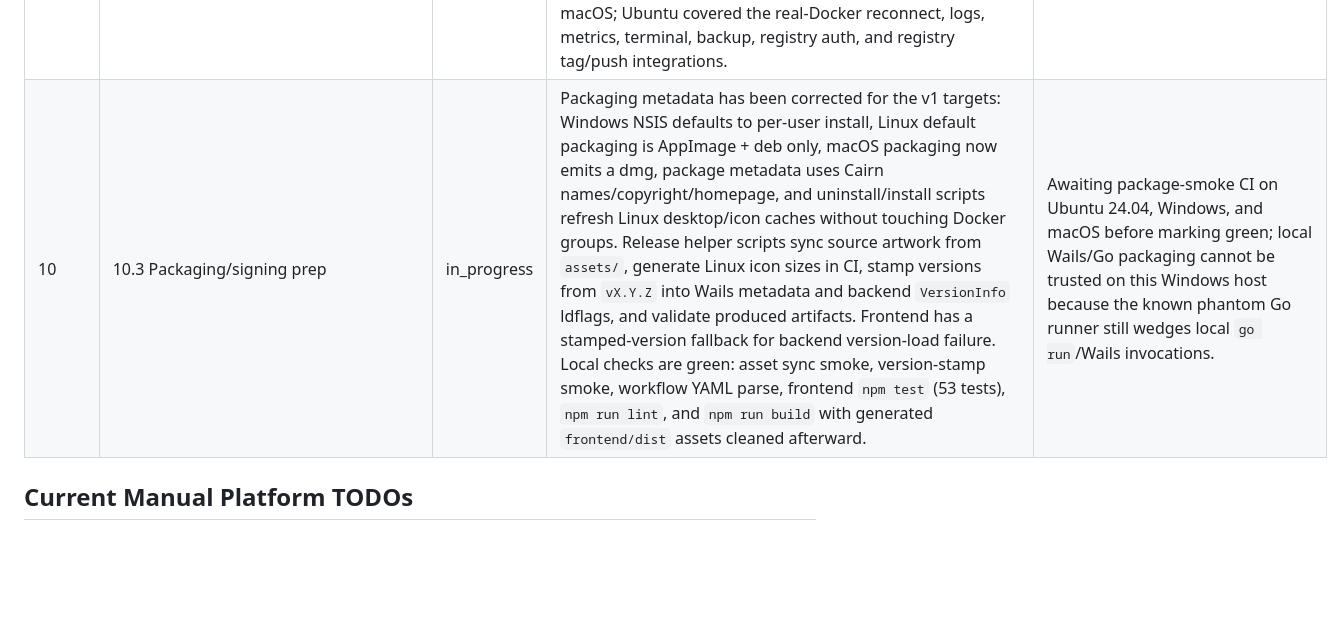
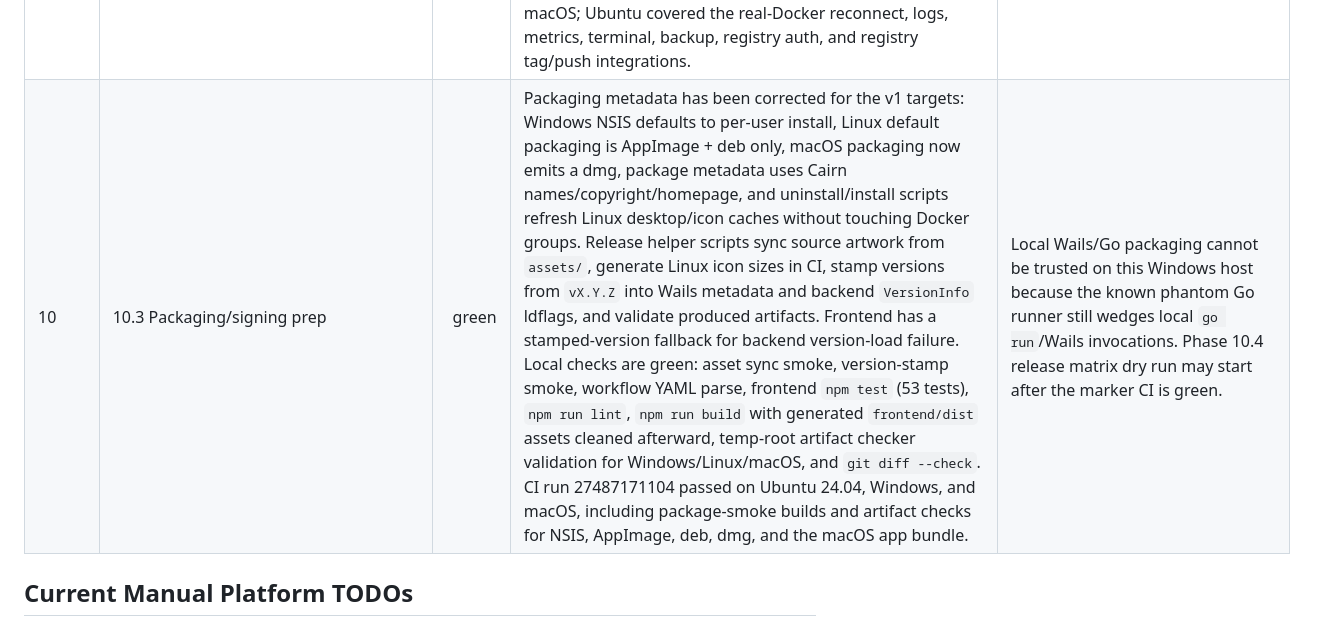
Before and after one commit to RCooLeR/Cairn, a Markdown page: PROGRESS.md, the part around the change. Drawn GitHub-style; blank space fills up the shorter version.

Commit message:
docs: mark packaging prep green

```diff
--- a/PROGRESS.md
+++ b/PROGRESS.md
@@ -61,7 +61,7 @@ Status legend: `todo`, `in_progress`, `green`, `blocked`.
 | 9 | Exit gate 9 | green | Phase 9.1-9.3 rows are green, and every sidebar page is functionally complete for v1 scope: Dashboard, Projects, Containers, Images, Volumes, Networks, Logs, Terminal, Updates, Settings, Audit/Security, notifications, command palette, and cheatsheet all have implemented loading/empty/error or degraded states, command-plan/confirmation flows where required, and tests across frontend/backend/CI. Phase 9 marker CI run 27484810301 passed on Ubuntu 24.04, Windows, and macOS; Ubuntu covered the real-Docker reconnect, logs, metrics, terminal, backup, registry auth, and registry tag/push integrations. | Phase 10 polish/release remains: final onboarding sweep, global empty/error/loading/a11y review, packaging/signing, full release matrix, 24 h soak, docs, and release notes. Clean Windows WSL and macOS Colima runtime smoke remain manual TODOs in `docs/manual-platform-validation.md` because those clean platform VMs are unavailable here. |
 | 10 | 10.1 Onboarding final pass | green | Linux-native install planning/execution is implemented with the existing command-plan/progress pipeline; onboarding now uses the complete Welcome -> Backend -> Checks -> Install -> Verify -> Projects -> Done flow with OS-aware Windows WSL, Linux native, macOS Colima, and existing-context branches; setup state persists for resume-after-restart; detected projects can be selected, skipped, or imported manually; Linux socket permission choices persist through the same `linux.sudo_mode` setting as provider repair. Local frontend gates are green: focused `npm test -- --run src/App.test.tsx` (42 tests), full `npm test` (52 tests), `npm run lint`, and `npm run build` with generated `frontend/dist` assets cleaned afterward. The new Linux provider tests passed once via focused `go test ./internal/providers -run TestLinuxNative -count=1` before this Windows host's local Go runner wedged again; subsequent provider package commands timed out before emitting test output and fresh `go`/`providers.test` processes were cleaned, leaving only the pre-existing phantom PID 32620. CI run 27485618177 passed on Ubuntu 24.04, Windows, and macOS, including Ubuntu real-Docker integrations. | Phase 10.2 empty/error/loading/a11y review may start next. |
 | 10 | 10.2 Empty/error/loading/a11y sweep | green | App shell keyboard flow now focuses global search with `/` outside editable fields while preserving Ctrl/Cmd-K command palette behavior. Data tables now expose per-table aria labels, column counts, named selection cells, row-label-aware checkboxes, and explicit sort button labels for unsorted/ascending/descending states. React coverage exercises the `/` search shortcut and the improved table labels/sort/selection semantics. Local frontend gates are green: full `npm test` (52 tests), `npm run lint`, and `npm run build` with generated `frontend/dist` assets cleaned afterward and the embed placeholder restored. CI run 27486030871 passed on Ubuntu 24.04, Windows, and macOS; Ubuntu covered the real-Docker reconnect, logs, metrics, terminal, backup, registry auth, and registry tag/push integrations. | Phase 10.3 packaging/signing prep may start next. |
-| 10 | 10.3 Packaging/signing prep | in_progress | Packaging metadata has been corrected for the v1 targets: Windows NSIS defaults to per-user install, Linux default packaging is AppImage + deb only, macOS packaging now emits a dmg, package metadata uses Cairn names/copyright/homepage, and uninstall/install scripts refresh Linux desktop/icon caches without touching Docker groups. Release helper scripts sync source artwork from `assets/`, generate Linux icon sizes in CI, stamp versions from `vX.Y.Z` into Wails metadata and backend `VersionInfo` ldflags, and validate produced artifacts. Frontend has a stamped-version fallback for backend version-load failure. Local checks are green: asset sync smoke, version-stamp smoke, workflow YAML parse, frontend `npm test` (53 tests), `npm run lint`, and `npm run build` with generated `frontend/dist` assets cleaned afterward. | Awaiting package-smoke CI on Ubuntu 24.04, Windows, and macOS before marking green; local Wails/Go packaging cannot be trusted on this Windows host because the known phantom Go runner still wedges local `go run`/Wails invocations. |
+| 10 | 10.3 Packaging/signing prep | green | Packaging metadata has been corrected for the v1 targets: Windows NSIS defaults to per-user install, Linux default packaging is AppImage + deb only, macOS packaging now emits a dmg, package metadata uses Cairn names/copyright/homepage, and uninstall/install scripts refresh Linux desktop/icon caches without touching Docker groups. Release helper scripts sync source artwork from `assets/`, generate Linux icon sizes in CI, stamp versions from `vX.Y.Z` into Wails metadata and backend `VersionInfo` ldflags, and validate produced artifacts. Frontend has a stamped-version fallback for backend version-load failure. Local checks are green: asset sync smoke, version-stamp smoke, workflow YAML parse, frontend `npm test` (53 tests), `npm run lint`, `npm run build` with generated `frontend/dist` assets cleaned afterward, temp-root artifact checker validation for Windows/Linux/macOS, and `git diff --check`. CI run 27487171104 passed on Ubuntu 24.04, Windows, and macOS, including package-smoke builds and artifact checks for NSIS, AppImage, deb, dmg, and the macOS app bundle. | Local Wails/Go packaging cannot be trusted on this Windows host because the known phantom Go runner still wedges local `go run`/Wails invocations. Phase 10.4 release matrix dry run may start after the marker CI is green. |
 
 ## Current Manual Platform TODOs
 
```
